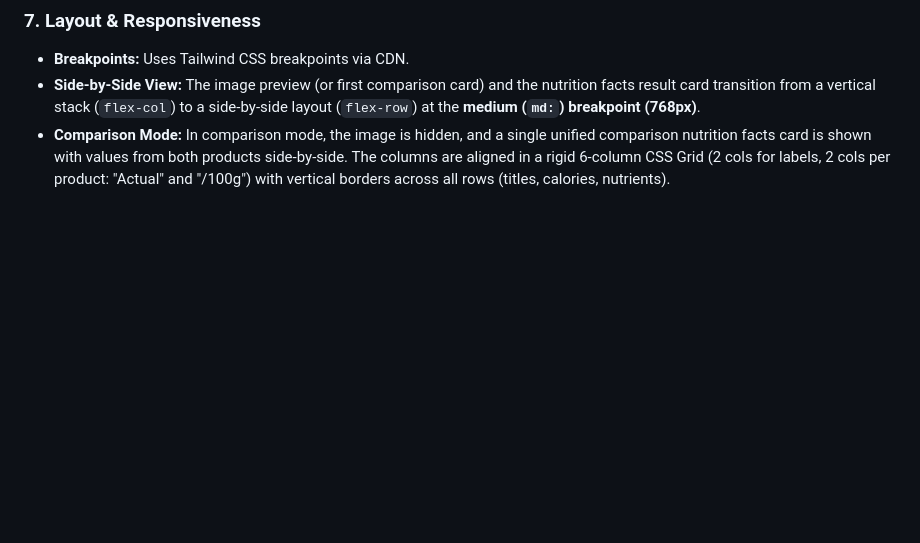
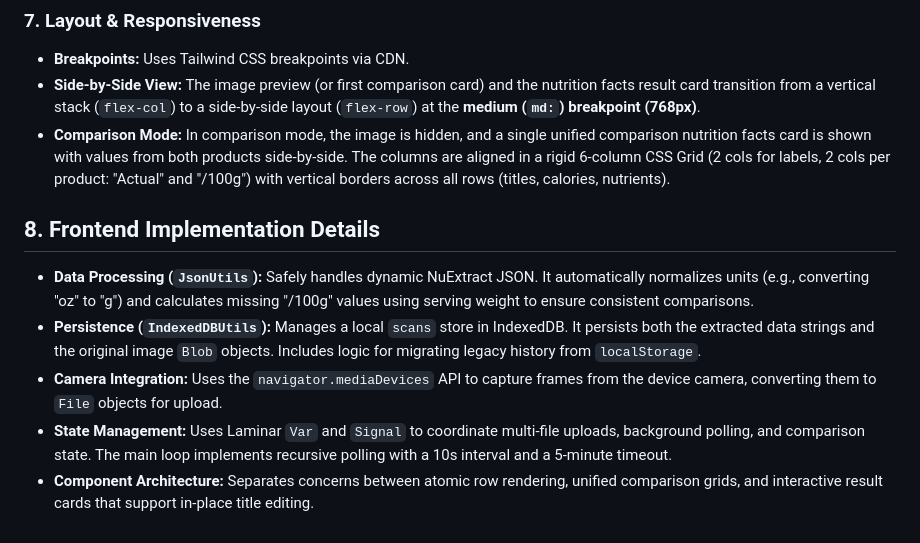
Before and after one commit to mariolyon/aboutproduct, a Markdown page: docs/ai.md, the part around the change. Rendered like a GitHub page; blank space fills up the shorter version.

Commit message:
docs: add frontend implementation details

```diff
--- a/docs/ai.md
+++ b/docs/ai.md
@@ -110,3 +110,11 @@ The project is built using the **Mill** build tool and consists of three modules
 - **Breakpoints:** Uses Tailwind CSS breakpoints via CDN.
 - **Side-by-Side View:** The image preview (or first comparison card) and the nutrition facts result card transition from a vertical stack (`flex-col`) to a side-by-side layout (`flex-row`) at the **medium (`md:`) breakpoint (768px)**.
 - **Comparison Mode:** In comparison mode, the image is hidden, and a single unified comparison nutrition facts card is shown with values from both products side-by-side. The columns are aligned in a rigid 6-column CSS Grid (2 cols for labels, 2 cols per product: "Actual" and "/100g") with vertical borders across all rows (titles, calories, nutrients).
+
+## 8. Frontend Implementation Details
+
+- **Data Processing (`JsonUtils`):** Safely handles dynamic NuExtract JSON. It automatically normalizes units (e.g., converting "oz" to "g") and calculates missing "/100g" values using serving weight to ensure consistent comparisons.
+- **Persistence (`IndexedDBUtils`):** Manages a local `scans` store in IndexedDB. It persists both the extracted data strings and the original image `Blob` objects. Includes logic for migrating legacy history from `localStorage`.
+- **Camera Integration:** Uses the `navigator.mediaDevices` API to capture frames from the device camera, converting them to `File` objects for upload.
+- **State Management:** Uses Laminar `Var` and `Signal` to coordinate multi-file uploads, background polling, and comparison state. The main loop implements recursive polling with a 10s interval and a 5-minute timeout.
+- **Component Architecture:** Separates concerns between atomic row rendering, unified comparison grids, and interactive result cards that support in-place title editing.
```
